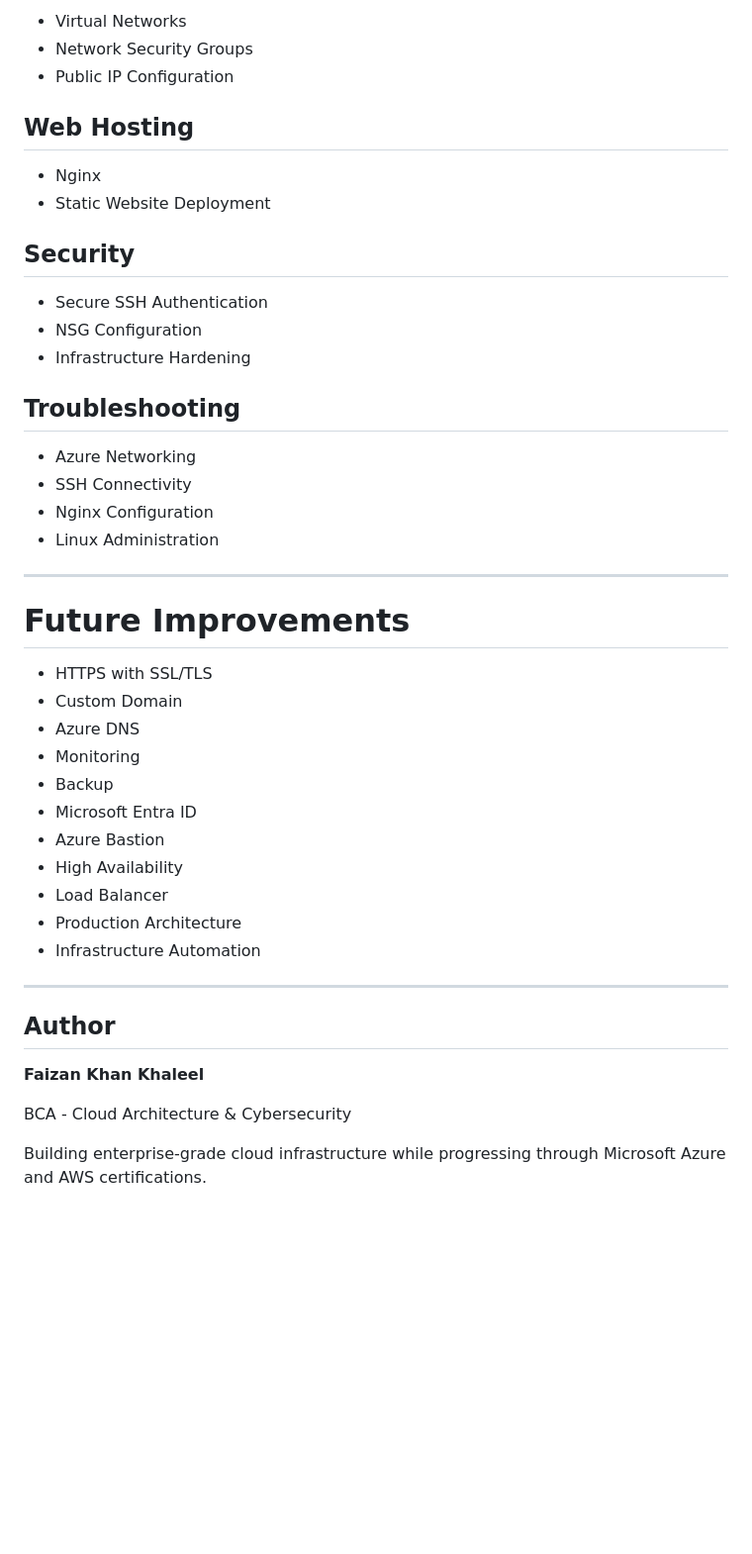
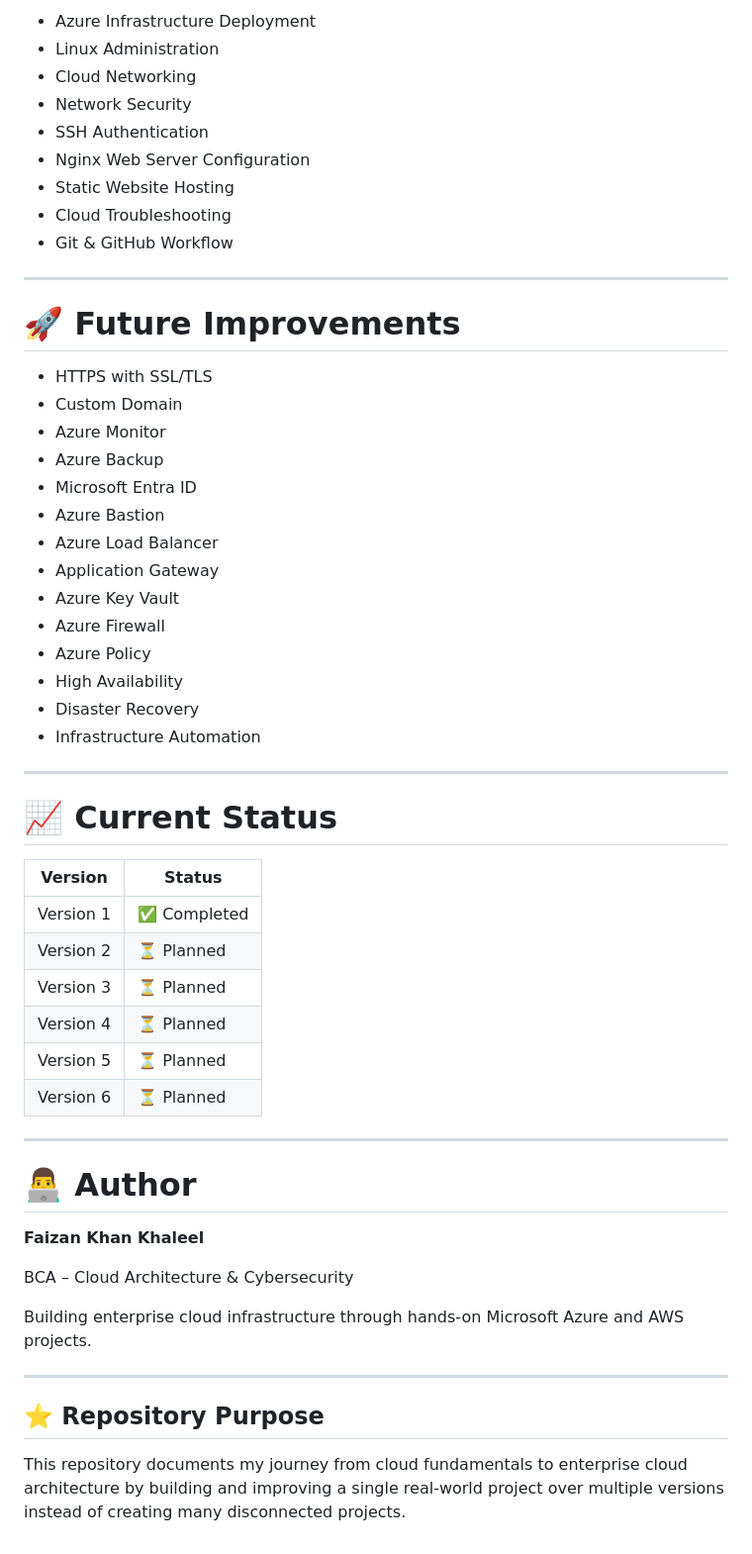
Before and after one commit to Faizankhan-cyber/azure-enterprise-infrastructure, a Markdown page: README.md, the part around one of its changes. Shown at 99% size. Rendered like a GitHub page; blank space fills up the shorter version.

```diff
--- a/README.md
+++ b/README.md
@@ -224,47 +182,57 @@ Every version includes:
-* Virtual Networks
-* Network Security Groups
-* Public IP Configuration
-
-## Web Hosting
-
-* Nginx
-* Static Website Deployment
-
-## Security
-
-* Secure SSH Authentication
-* NSG Configuration
-* Infrastructure Hardening
-
-## Troubleshooting
-
-* Azure Networking
-* SSH Connectivity
-* Nginx Configuration
-* Linux Administration
+- Azure Infrastructure Deployment
+- Linux Administration
+- Cloud Networking
+- Network Security
+- SSH Authentication
+- Nginx Web Server Configuration
+- Static Website Hosting
+- Cloud Troubleshooting
+- Git & GitHub Workflow
 
 ---
 
-# Future Improvements
+# 🚀 Future Improvements
 
-* HTTPS with SSL/TLS
-* Custom Domain
-* Azure DNS
-* Monitoring
-* Backup
-* Microsoft Entra ID
-* Azure Bastion
-* High Availability
-* Load Balancer
-* Production Architecture
-* Infrastructure Automation
+- HTTPS with SSL/TLS
+- Custom Domain
+- Azure Monitor
+- Azure Backup
+- Microsoft Entra ID
+- Azure Bastion
+- Azure Load Balancer
+- Application Gateway
+- Azure Key Vault
+- Azure Firewall
+- Azure Policy
+- High Availability
+- Disaster Recovery
+- Infrastructure Automation
 
 ---
 
-## Author
+# 📈 Current Status
+
+| Version | Status |
+|---------|--------|
+| Version 1 | ✅ Completed |
+| Version 2 | ⏳ Planned |
+| Version 3 | ⏳ Planned |
+| Version 4 | ⏳ Planned |
+| Version 5 | ⏳ Planned |
+| Version 6 | ⏳ Planned |
+
+---
+
+# 👨‍💻 Author
 
 **Faizan Khan Khaleel**
 
-BCA - Cloud Architecture & Cybersecurity
+BCA – Cloud Architecture & Cybersecurity
 
-Building enterprise-grade cloud infrastructure while progressing through Microsoft Azure and AWS certifications.
+Building enterprise cloud infrastructure through hands-on Microsoft Azure and AWS projects.
+
+---
+
+## ⭐ Repository Purpose
+
+This repository documents my journey from cloud fundamentals to enterprise cloud architecture by building and improving a single real-world project over multiple versions instead of creating many disconnected projects.
```
Also changed, not shown: other parts of README.md (+112 -154 lines).
